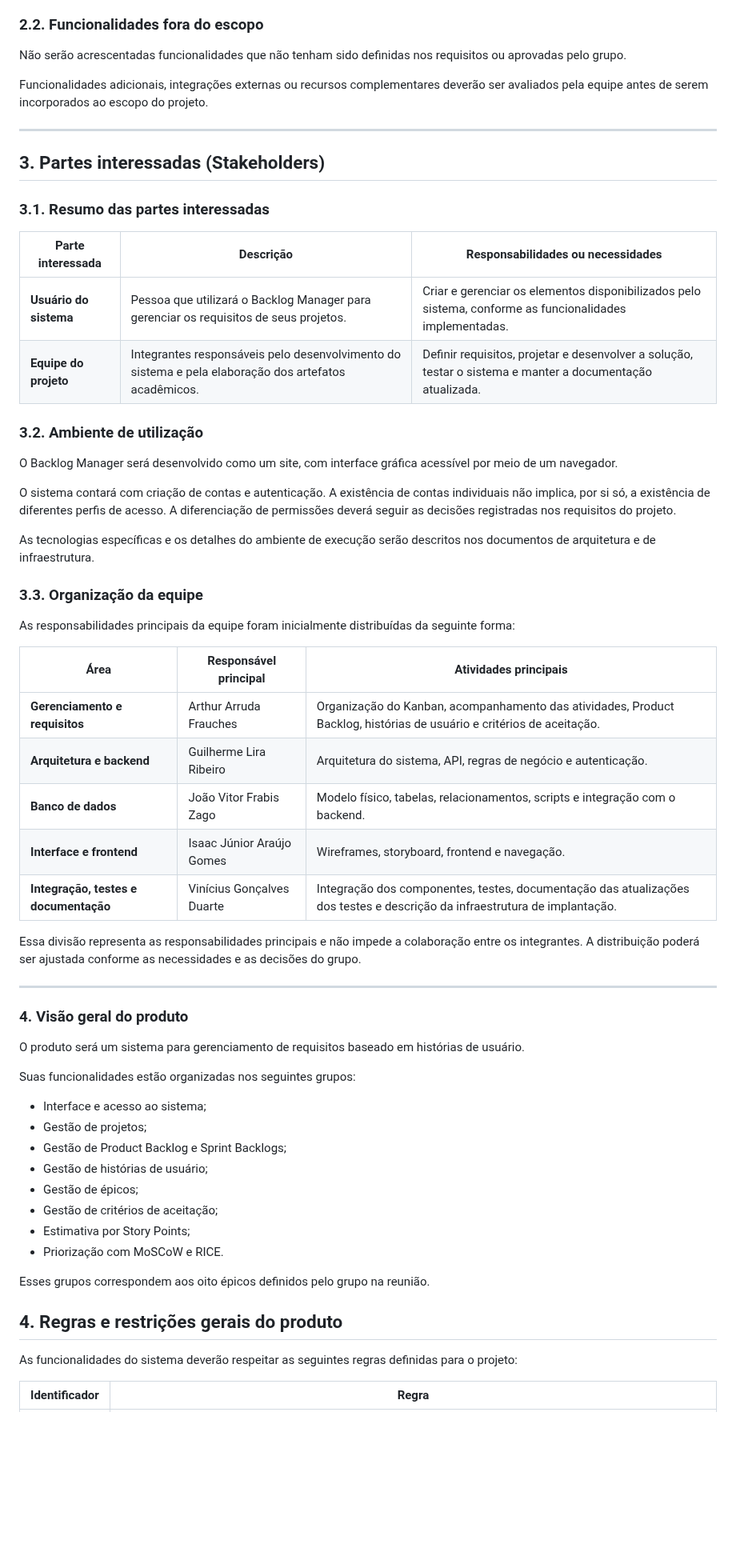
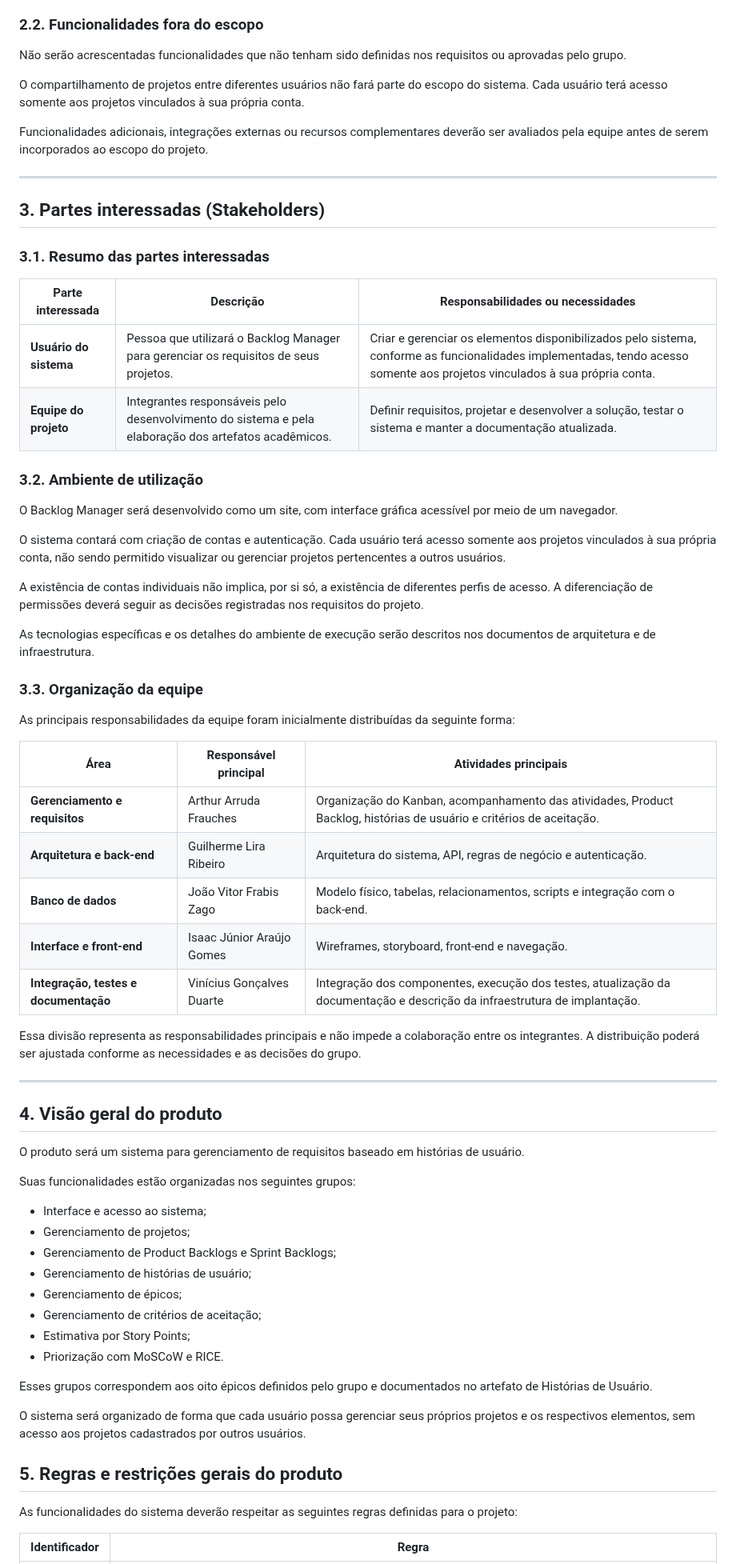
Before and after one commit to guilhermelirar/Trabalho_EngSW, a Markdown page: docs/02-visao.md, the part around one of its changes. Shown at 80% size. GitHub-like rendering; blank space fills up the shorter version.

Commit message:
(Doc Visão e Escopo) Atualização previa do documento

```diff
--- a/docs/02-visao.md
+++ b/docs/02-visao.md
@@ -76,6 +76,8 @@ Esses grupos representam as principais capacidades previstas para o produto e de
 
 Não serão acrescentadas funcionalidades que não tenham sido definidas nos requisitos ou aprovadas pelo grupo.
 
+O compartilhamento de projetos entre diferentes usuários não fará parte do escopo do sistema. Cada usuário terá acesso somente aos projetos vinculados à sua própria conta.
+
 Funcionalidades adicionais, integrações externas ou recursos complementares deverão ser avaliados pela equipe antes de serem incorporados ao escopo do projeto.
 
 ---
@@ -86,51 +88,55 @@ Funcionalidades adicionais, integrações externas ou recursos complementares de
 
 | Parte interessada | Descrição | Responsabilidades ou necessidades |
 |---|---|---|
-| **Usuário do sistema** | Pessoa que utilizará o Backlog Manager para gerenciar os requisitos de seus projetos. | Criar e gerenciar os elementos disponibilizados pelo sistema, conforme as funcionalidades implementadas. |
+| **Usuário do sistema** | Pessoa que utilizará o Backlog Manager para gerenciar os requisitos de seus projetos. | Criar e gerenciar os elementos disponibilizados pelo sistema, conforme as funcionalidades implementadas, tendo acesso somente aos projetos vinculados à sua própria conta. |
 | **Equipe do projeto** | Integrantes responsáveis pelo desenvolvimento do sistema e pela elaboração dos artefatos acadêmicos. | Definir requisitos, projetar e desenvolver a solução, testar o sistema e manter a documentação atualizada. |
 
 ### 3.2. Ambiente de utilização
 
 O Backlog Manager será desenvolvido como um site, com interface gráfica acessível por meio de um navegador.
 
-O sistema contará com criação de contas e autenticação. A existência de contas individuais não implica, por si só, a existência de diferentes perfis de acesso. A diferenciação de permissões deverá seguir as decisões registradas nos requisitos do projeto.
+O sistema contará com criação de contas e autenticação. Cada usuário terá acesso somente aos projetos vinculados à sua própria conta, não sendo permitido visualizar ou gerenciar projetos pertencentes a outros usuários.
+
+A existência de contas individuais não implica, por si só, a existência de diferentes perfis de acesso. A diferenciação de permissões deverá seguir as decisões registradas nos requisitos do projeto.
 
 As tecnologias específicas e os detalhes do ambiente de execução serão descritos nos documentos de arquitetura e de infraestrutura.
 
 ### 3.3. Organização da equipe
 
-As responsabilidades principais da equipe foram inicialmente distribuídas da seguinte forma:
+As principais responsabilidades da equipe foram inicialmente distribuídas da seguinte forma:
 
 | Área | Responsável principal | Atividades principais |
 |---|---|---|
 | **Gerenciamento e requisitos** | Arthur Arruda Frauches | Organização do Kanban, acompanhamento das atividades, Product Backlog, histórias de usuário e critérios de aceitação. |
-| **Arquitetura e backend** | Guilherme Lira Ribeiro | Arquitetura do sistema, API, regras de negócio e autenticação. |
-| **Banco de dados** | João Vitor Frabis Zago | Modelo físico, tabelas, relacionamentos, scripts e integração com o backend. |
-| **Interface e frontend** | Isaac Júnior Araújo Gomes | Wireframes, storyboard, frontend e navegação. |
-| **Integração, testes e documentação** | Vinícius Gonçalves Duarte | Integração dos componentes, testes, documentação das atualizações dos testes e descrição da infraestrutura de implantação. |
+| **Arquitetura e back-end** | Guilherme Lira Ribeiro | Arquitetura do sistema, API, regras de negócio e autenticação. |
+| **Banco de dados** | João Vitor Frabis Zago | Modelo físico, tabelas, relacionamentos, scripts e integração com o back-end. |
+| **Interface e front-end** | Isaac Júnior Araújo Gomes | Wireframes, storyboard, front-end e navegação. |
+| **Integração, testes e documentação** | Vinícius Gonçalves Duarte | Integração dos componentes, execução dos testes, atualização da documentação e descrição da infraestrutura de implantação. |
 
 Essa divisão representa as responsabilidades principais e não impede a colaboração entre os integrantes. A distribuição poderá ser ajustada conforme as necessidades e as decisões do grupo.
 
 ---
 
-### 4. Visão geral do produto
+## 4. Visão geral do produto
 
 O produto será um sistema para gerenciamento de requisitos baseado em histórias de usuário.
 
 Suas funcionalidades estão organizadas nos seguintes grupos:
 
-* Interface e acesso ao sistema;
-* Gestão de projetos;
-* Gestão de Product Backlog e Sprint Backlogs;
-* Gestão de histórias de usuário;
-* Gestão de épicos;
-* Gestão de critérios de aceitação;
-* Estimativa por Story Points;
-* Priorização com MoSCoW e RICE.
+- Interface e acesso ao sistema;
+- Gerenciamento de projetos;
+- Gerenciamento de Product Backlogs e Sprint Backlogs;
+- Gerenciamento de histórias de usuário;
+- Gerenciamento de épicos;
+- Gerenciamento de critérios de aceitação;
+- Estimativa por Story Points;
+- Priorização com MoSCoW e RICE.
 
-Esses grupos correspondem aos oito épicos definidos pelo grupo na reunião.
+Esses grupos correspondem aos oito épicos definidos pelo grupo e documentados no artefato de Histórias de Usuário.
 
-## 4. Regras e restrições gerais do produto
+O sistema será organizado de forma que cada usuário possa gerenciar seus próprios projetos e os respectivos elementos, sem acesso aos projetos cadastrados por outros usuários.
+
+## 5. Regras e restrições gerais do produto
 
 As funcionalidades do sistema deverão respeitar as seguintes regras definidas para o projeto:
 
```
Also changed, not shown: other parts of docs/02-visao.md (+42 -19 lines).
